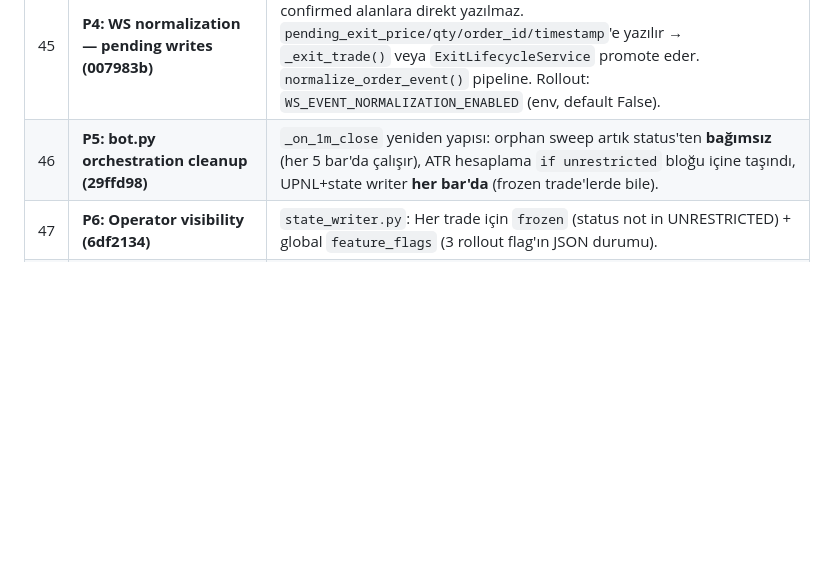
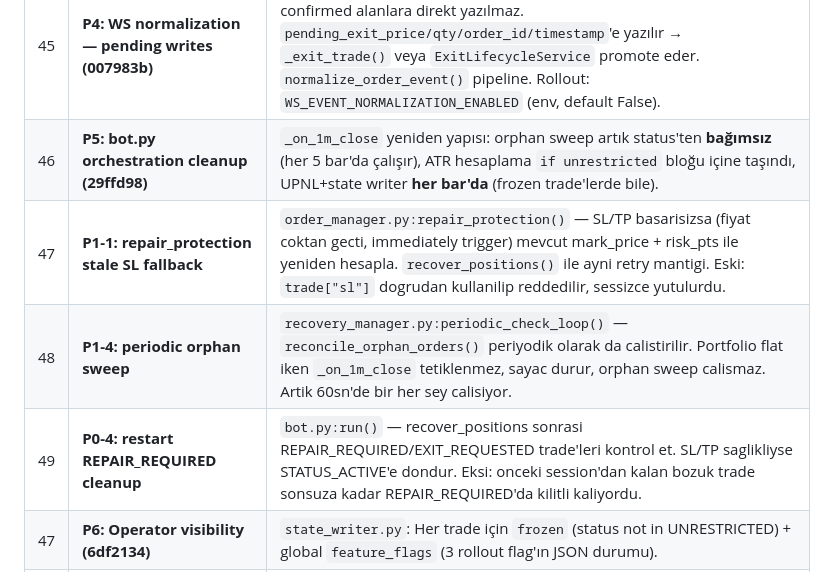
Before and after one commit to ahmetonurof-lab/sniper, a Markdown page: memory-bank/activeContext.md, the part around the change. Drawn GitHub-style; blank space fills up the shorter version.

```diff
--- a/memory-bank/activeContext.md
+++ b/memory-bank/activeContext.md
@@ -58,6 +58,9 @@
 | 44 | **P3: Protection lifecycle extraction (3935a51)** | `protection_lifecycle.py` (+265 satır): `ProtectionLifecycleService` — policy kararları OrderManager/RecoveryManager'dan ayrıldı. `ProtectionCheckResult` (tuple yerine dataclass). `CleanupPlan`. Rollout: `PROTECTION_LIFECYCLE_SERVICE_ENABLED` (env, default False). OrderManager + RecoveryManager delegate calls. |
 | 45 | **P4: WS normalization — pending writes (007983b)** | `user_data_handler.py` (+238 satır): WS FILLED/TRIGGERED event'i artık confirmed alanlara direkt yazılmaz. `pending_exit_price/qty/order_id/timestamp`'e yazılır → `_exit_trade()` veya `ExitLifecycleService` promote eder. `normalize_order_event()` pipeline. Rollout: `WS_EVENT_NORMALIZATION_ENABLED` (env, default False). |
 | 46 | **P5: bot.py orchestration cleanup (29ffd98)** | `_on_1m_close` yeniden yapısı: orphan sweep artık status'ten **bağımsız** (her 5 bar'da çalışır), ATR hesaplama `if unrestricted` bloğu içine taşındı, UPNL+state writer **her bar'da** (frozen trade'lerde bile). |
+| 47 | **P1-1: repair_protection stale SL fallback** | `order_manager.py:repair_protection()` — SL/TP basarisizsa (fiyat coktan gecti, immediately trigger) mevcut mark_price + risk_pts ile yeniden hesapla. `recover_positions()` ile ayni retry mantigi. Eski: `trade["sl"]` dogrudan kullanilip reddedilir, sessizce yutulurdu. |
+| 48 | **P1-4: periodic orphan sweep** | `recovery_manager.py:periodic_check_loop()` — `reconcile_orphan_orders()` periyodik olarak da calistirilir. Portfolio flat iken `_on_1m_close` tetiklenmez, sayac durur, orphan sweep calismaz. Artik 60sn'de bir her sey calisiyor. |
+| 49 | **P0-4: restart REPAIR_REQUIRED cleanup** | `bot.py:run()` — recover_positions sonrasi REPAIR_REQUIRED/EXIT_REQUESTED trade'leri kontrol et. SL/TP saglikliyse STATUS_ACTIVE'e dondur. Eksi: onceki session'dan kalan bozuk trade sonsuza kadar REPAIR_REQUIRED'da kilitli kaliyordu. |
 | 47 | **P6: Operator visibility (6df2134)** | `state_writer.py`: Her trade için `frozen` (status not in UNRESTRICTED) + global `feature_flags` (3 rollout flag'ın JSON durumu). |
 | 48 | **B1: ActiveTrade runtime bağlantısı (bd234d4)** | `models.py` (+36): `TradeRuntimeState` → `ActiveTrade.runtime` field. `__getitem__`/`__setitem__` 3 key'i runtime'a yönlendirir: `status`, `frozen`, `pending_events`. `__post_init__` flat→runtime sync. |
 | 49 | **B2: ProtectionState → runtime.protection (f2f15f1)** | `models.py` (+101): 6 flat protection alanı (`sl_order_id`, `tp_order_id`, `*_prev`, `pending_*`) → `runtime.protection` object üzerinden okunur/yazılır. `_PROTECTION_MAP` yönlendirme dict'i. `ProtectionState._get_ref/_set_ref` + `known_ids()`. |
```
Also changed, not shown: memory-bank/chat.md (+8 -0 lines), memory-bank/progress.md (+3 -0 lines).
